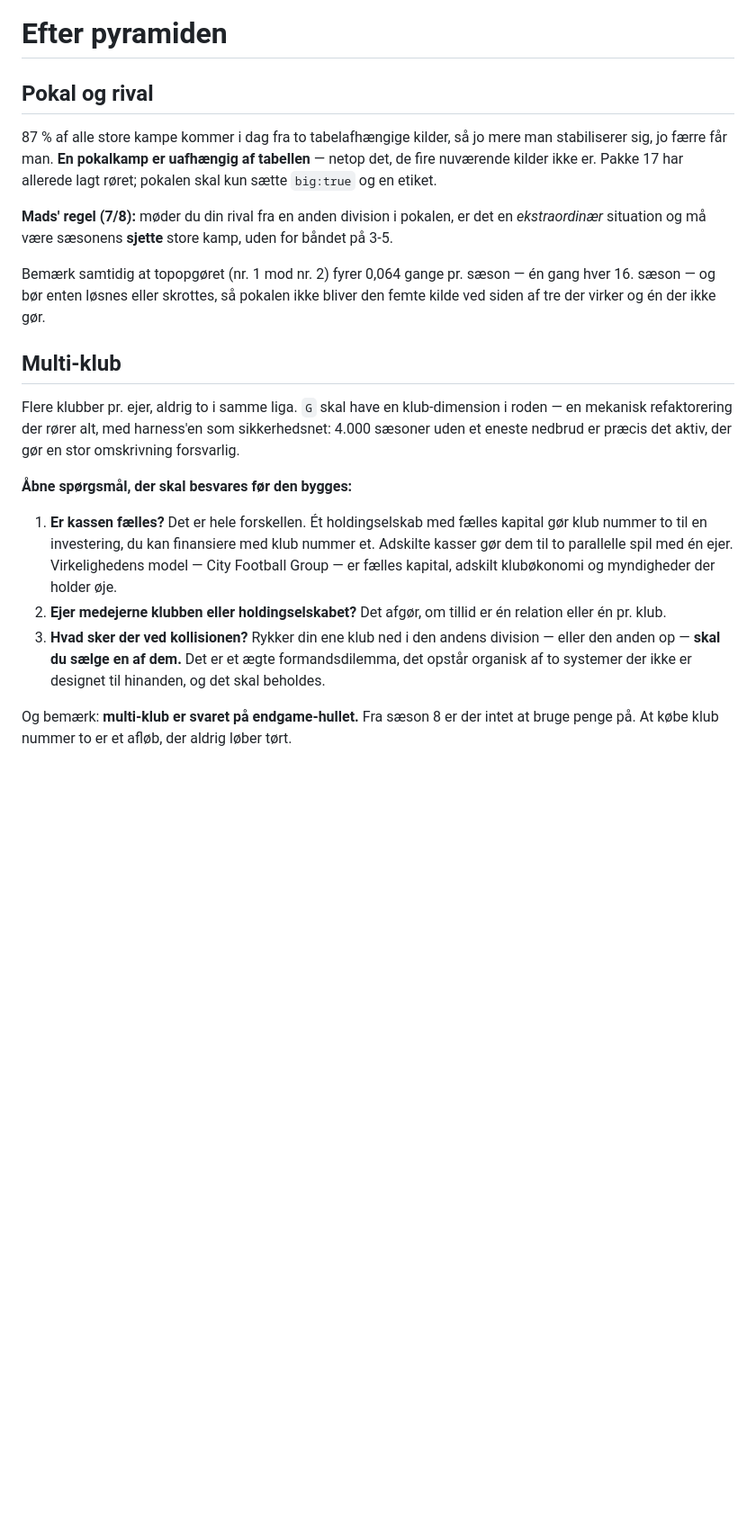
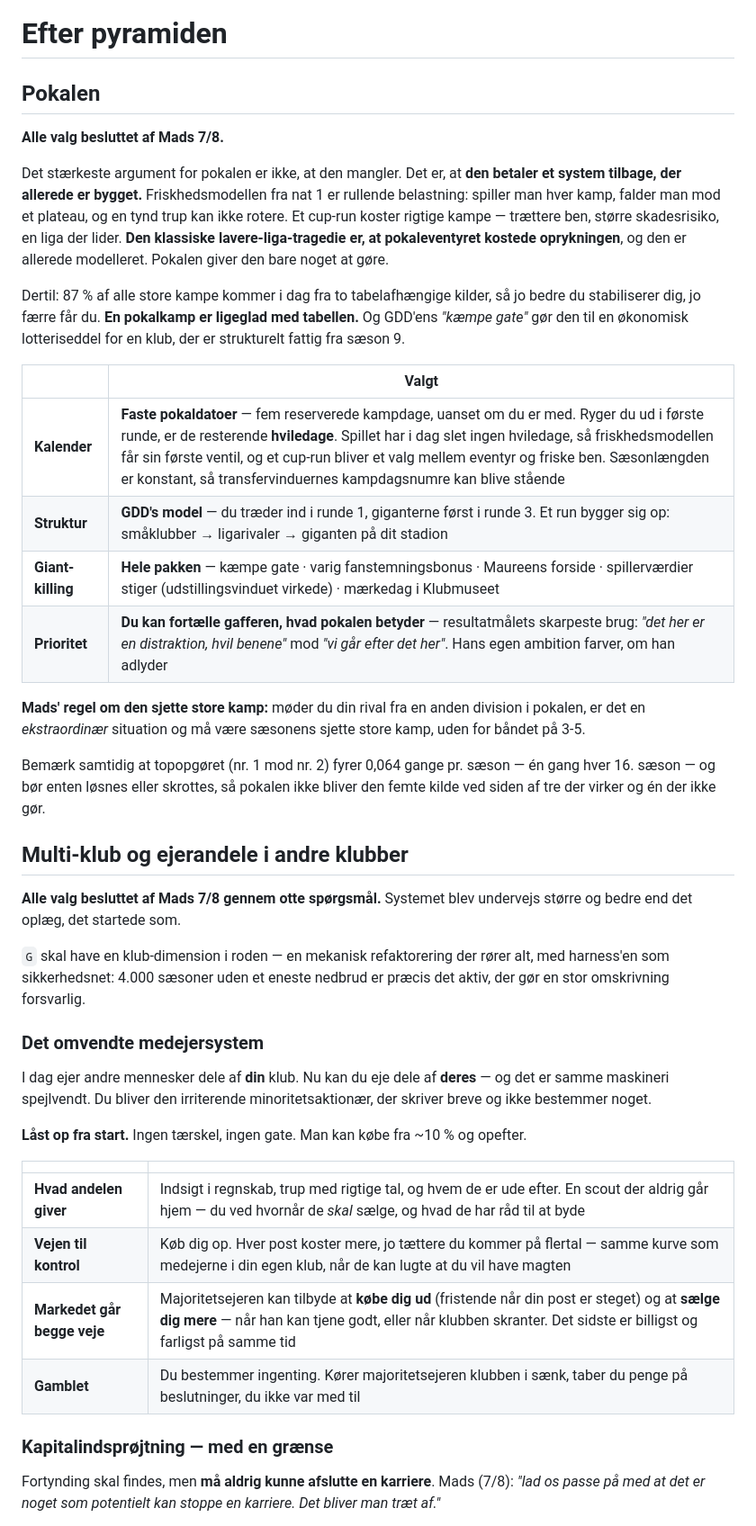
Before and after one commit to MadsfOrskov/football-tycoon-club-owner, a Markdown page: ROADMAP.md, the part around one of its changes. Shown at 90% size. Rendered like a GitHub page; blank space fills up the shorter version.

Commit message:
ROADMAP: pokalen og ejerandele i andre klubber specificeret
Otte spoergsmaal mere med Mads. To ting blev stoerre og bedre end det
oplaeg de startede som.

POKALEN. Faste pokaldatoer frem for ekstra kampdage -- og pointen er
hviledagene: ryger du ud i foerste runde, er de resterende fire fri.
Spillet har i dag INGEN hviledage, saa friskhedsmodellen fra nat 1 faar
sin foerste ventil, og et cup-run bliver et valg mellem eventyr og
friske ben. Den klassiske lavere-liga-tragedie er allerede modelleret;
pokalen giver den bare noget at goere.

EJERANDELE. Mads vendte medejersystemet om: i dag ejer andre dele af
DIN klub, nu kan du eje dele af DERES. Samme maskineri spejlvendt, du
bliver minoritetsaktionaeren der ikke bestemmer noget. Laast op fra
start, saa det er et afloeb allerede fra saeson 2 -- ikke kun en
endgame-feature.

To designbeslutninger vaerd at bemaerke. Fortynding maa aldrig kunne
afslutte en karriere (varsles, kan foelges, kan ikke udslette) -- tab
man hverken kan forudse eller undgaa er bare irriterende. Og
assistenten der undersoeger vilkaarene for et opkoeb faar samme form som
scout-missionen: prisen er et spaend, assistenten indsnaevrer det, og
praecision er et fair betalingspunkt. GDD tillader allerede praecis det
med Reg Pro -- information maa saelges, magt maa ikke.

Multi-klub faar to tilstande pr. klub, valgt af spilleren: fuld
formandstilstand eller delegeret til en sportsdirektoer hentet fra
stabssystemet i nat 5. To klubber i fuld tilstand fordobler saesonen,
og det skal vaere et tilvalg.

Co-Authored-By: Claude Opus 5 (1M context) <noreply@anthropic.com>

```diff
--- a/ROADMAP.md
+++ b/ROADMAP.md
@@ -162,22 +162,45 @@ Formen er en **overfladisk** simulering, ikke en fuld motor:
 
 # Efter pyramiden
 
-## Pokal og rival
+## Pokalen
 
-87 % af alle store kampe kommer i dag fra to tabelafhængige kilder, så jo mere man stabiliserer sig, jo færre får man. **En pokalkamp er uafhængig af tabellen** — netop det, de fire nuværende kilder ikke er. Pakke 17 har allerede lagt røret; pokalen skal kun sætte `big:true` og en etiket.
+**Alle valg besluttet af Mads 7/8.**
 
-**Mads' regel (7/8):** møder du din rival fra en anden division i pokalen, er det en *ekstraordinær* situation og må være sæsonens **sjette** store kamp, uden for båndet på 3-5.
+Det stærkeste argument for pokalen er ikke, at den mangler. Det er, at **den betaler et system tilbage, der allerede er bygget.** Friskhedsmodellen fra nat 1 er rullende belastning: spiller man hver kamp, falder man mod et plateau, og en tynd trup kan ikke rotere. Et cup-run koster rigtige kampe — trættere ben, større skadesrisiko, en liga der lider. **Den klassiske lavere-liga-tragedie er, at pokaleventyret kostede oprykningen**, og den er allerede modelleret. Pokalen giver den bare noget at gøre.
+
+Dertil: 87 % af alle store kampe kommer i dag fra to tabelafhængige kilder, så jo bedre du stabiliserer dig, jo færre får du. **En pokalkamp er ligeglad med tabellen.** Og GDD'ens *"kæmpe gate"* gør den til en økonomisk lotteriseddel for en klub, der er strukturelt fattig fra sæson 9.
+
+| | Valgt |
+|---|---|
+| **Kalender** | **Faste pokaldatoer** — fem reserverede kampdage, uanset om du er med. Ryger du ud i første runde, er de resterende **hviledage**. Spillet har i dag slet ingen hviledage, så friskhedsmodellen får sin første ventil, og et cup-run bliver et valg mellem eventyr og friske ben. Sæsonlængden er konstant, så transfervinduernes kampdagsnumre kan blive stående |
+| **Struktur** | **GDD's model** — du træder ind i runde 1, giganterne først i runde 3. Et run bygger sig op: småklubber → ligarivaler → giganten på dit stadion |
+| **Giant-killing** | **Hele pakken** — kæmpe gate · varig fanstemningsbonus · Maureens forside · spillerværdier stiger (udstillingsvinduet virkede) · mærkedag i Klubmuseet |
+| **Prioritet** | **Du kan fortælle gafferen, hvad pokalen betyder** — resultatmålets skarpeste brug: *"det her er en distraktion, hvil benene"* mod *"vi går efter det her"*. Hans egen ambition farver, om han adlyder |
+
+**Mads' regel om den sjette store kamp:** møder du din rival fra en anden division i pokalen, er det en *ekstraordinær* situation og må være sæsonens sjette store kamp, uden for båndet på 3-5.
 
 Bemærk samtidig at topopgøret (nr. 1 mod nr. 2) fyrer 0,064 gange pr. sæson — én gang hver 16. sæson — og bør enten løsnes eller skrottes, så pokalen ikke bliver den femte kilde ved siden af tre der virker og én der ikke gør.
 
-## Multi-klub
+## Multi-klub og ejerandele i andre klubber
 
-Flere klubber pr. ejer, aldrig to i samme liga. `G` skal have en klub-dimension i roden — en mekanisk refaktorering der rører alt, med harness'en som sikkerhedsnet: 4.000 sæsoner uden et eneste nedbrud er præcis det aktiv, der gør en stor omskrivning forsvarlig.
+**Alle valg besluttet af Mads 7/8 gennem otte spørgsmål.** Systemet blev undervejs større og bedre end det oplæg, det startede som.
 
-**Åbne spørgsmål, der skal besvares før den bygges:**
+`G` skal have en klub-dimension i roden — en mekanisk refaktorering der rører alt, med harness'en som sikkerhedsnet: 4.000 sæsoner uden et eneste nedbrud er præcis det aktiv, der gør en stor omskrivning forsvarlig.
 
-1. **Er kassen fælles?** Det er hele forskellen. Ét holdingselskab med fælles kapital gør klub nummer to til en investering, du kan finansiere med klub nummer et. Adskilte kasser gør dem til to parallelle spil med én ejer. Virkelighedens model — City Football Group — er fælles kapital, adskilt klubøkonomi og myndigheder der holder øje.
-2. **Ejer medejerne klubben eller holdingselskabet?** Det afgør, om tillid er én relation eller én pr. klub.
-3. **Hvad sker der ved kollisionen?** Rykker din ene klub ned i den andens division — eller den anden op — **skal du sælge en af dem.** Det er et ægte formandsdilemma, det opstår organisk af to systemer der ikke er designet til hinanden, og det skal beholdes.
+### Det omvendte medejersystem
 
-Og bemærk: **multi-klub er svaret på endgame-hullet.** Fra sæson 8 er der intet at bruge penge på. At købe klub nummer to er et afløb, der aldrig løber tørt.
+I dag ejer andre mennesker dele af **din** klub. Nu kan du eje dele af **deres** — og det er samme maskineri spejlvendt. Du bliver den irriterende minoritetsaktionær, der skriver breve og ikke bestemmer noget.
+
+**Låst op fra start.** Ingen tærskel, ingen gate. Man kan købe fra ~10 % og opefter.
+
+| | |
+|---|---|
+| **Hvad andelen giver** | Indsigt i regnskab, trup med rigtige tal, og hvem de er ude efter. En scout der aldrig går hjem — du ved hvornår de *skal* sælge, og hvad de har råd til at byde |
+| **Vejen til kontrol** | Køb dig op. Hver post koster mere, jo tættere du kommer på flertal — samme kurve som medejerne i din egen klub, når de kan lugte at du vil have magten |
+| **Markedet går begge veje** | Majoritetsejeren kan tilbyde at **købe dig ud** (fristende når din post er steget) og at **sælge dig mere** — når han kan tjene godt, eller når klubben skranter. Det sidste er billigst og farligst på samme tid |
+| **Gamblet** | Du bestemmer ingenting. Kører majoritetsejeren klubben i sænk, taber du penge på beslutninger, du ikke var med til |
+
+### Kapitalindsprøjtning — med en grænse
+
+Fortynding skal findes, men **må aldrig kunne afslutte en karriere**. Mads (7/8): *"lad os passe på med at det er noget som potentielt kan stoppe en karriere. Det bliver man træt af."*
+
```
Also changed, not shown: other parts of ROADMAP.md (+29 -0 lines).
